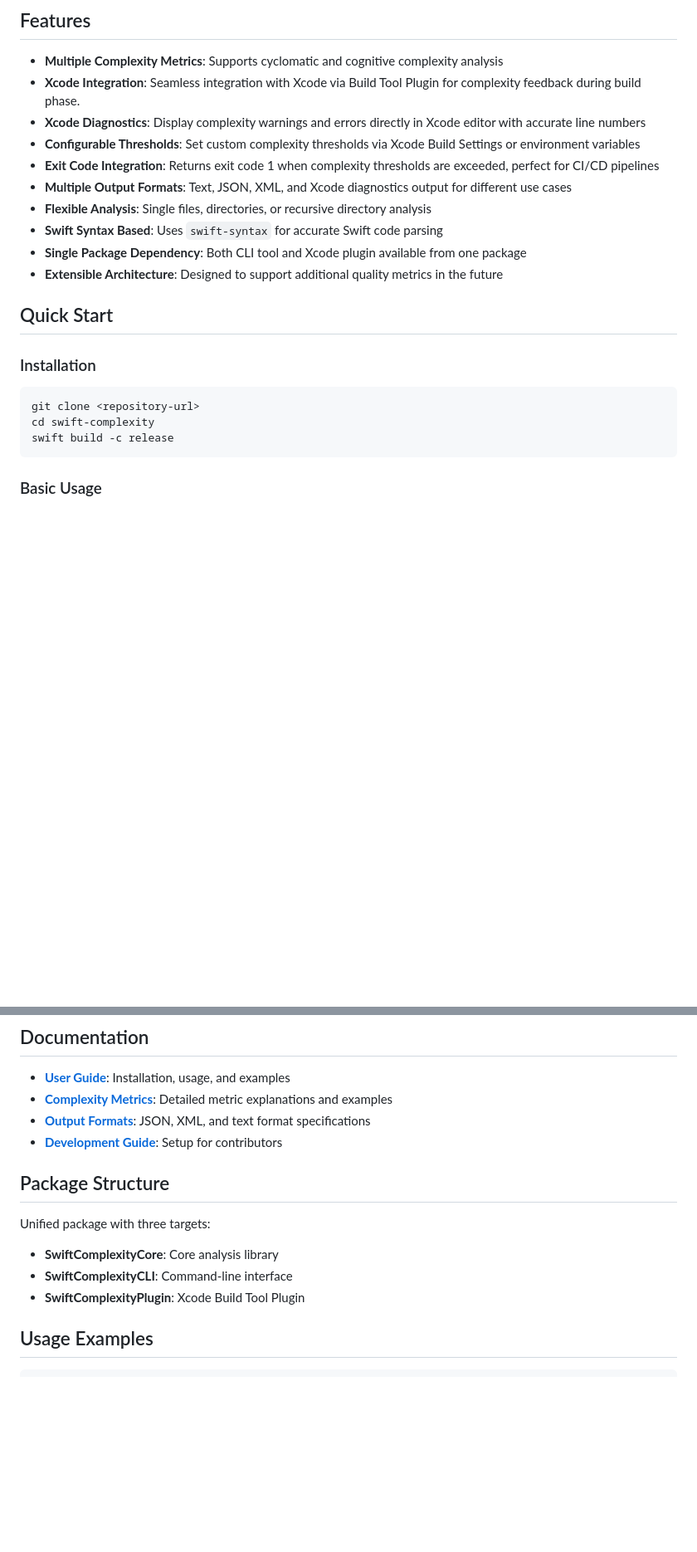
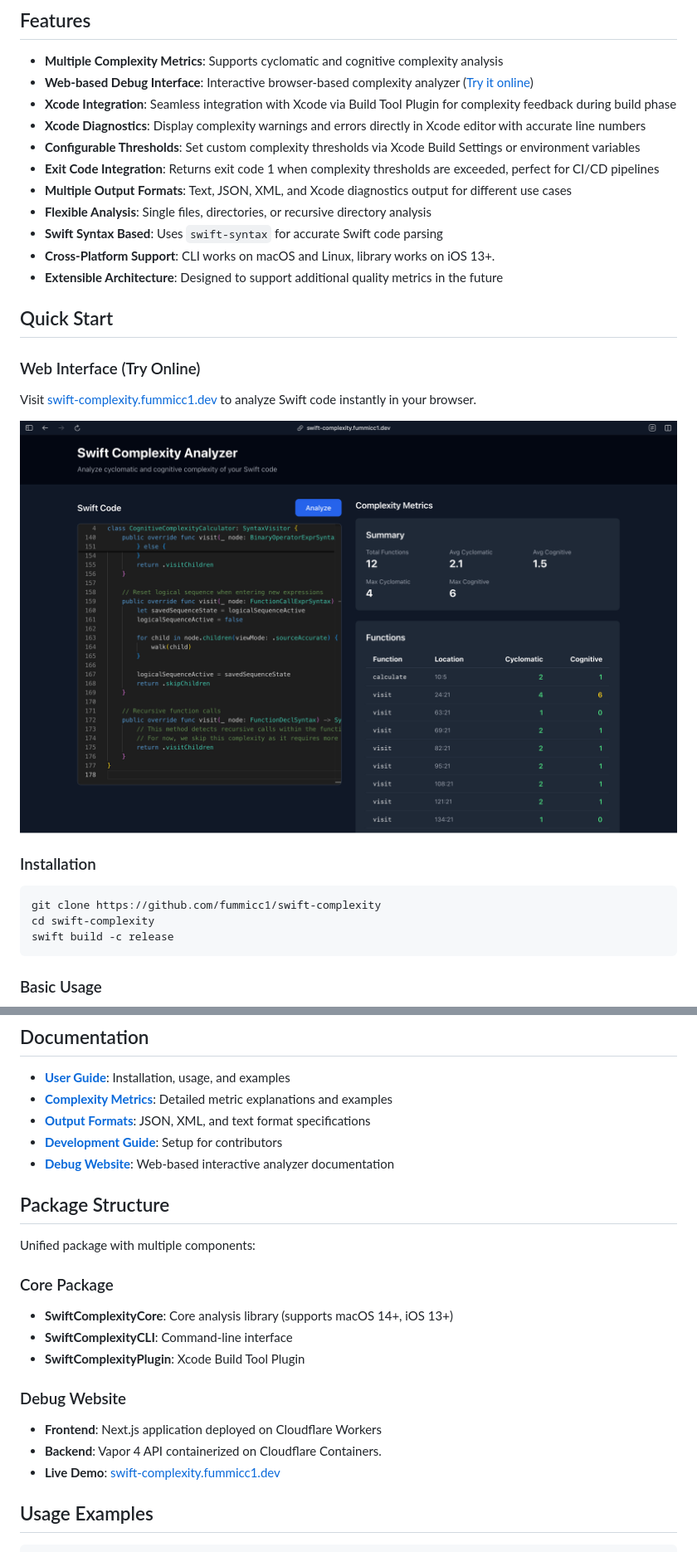
Before and after one commit to fummicc1/swift-complexity, a Markdown page: README.md, 2 parts joined by grey strips. Shown at 83% size. Drawn GitHub-style; pictures changed too: docs/imgs/website.png (added); blank space fills up the shorter version.

Commit message:
docs: Update README

````diff
--- a/README.md
+++ b/README.md
@@ -5,22 +5,29 @@ A command-line tool to analyze Swift code complexity and quality metrics using s
 ## Features
 
 - **Multiple Complexity Metrics**: Supports cyclomatic and cognitive complexity analysis
-- **Xcode Integration**: Seamless integration with Xcode via Build Tool Plugin for complexity feedback during build phase.
+- **Web-based Debug Interface**: Interactive browser-based complexity analyzer ([Try it online](https://swift-complexity.fummicc1.dev))
+- **Xcode Integration**: Seamless integration with Xcode via Build Tool Plugin for complexity feedback during build phase
 - **Xcode Diagnostics**: Display complexity warnings and errors directly in Xcode editor with accurate line numbers
 - **Configurable Thresholds**: Set custom complexity thresholds via Xcode Build Settings or environment variables
 - **Exit Code Integration**: Returns exit code 1 when complexity thresholds are exceeded, perfect for CI/CD pipelines
 - **Multiple Output Formats**: Text, JSON, XML, and Xcode diagnostics output for different use cases
 - **Flexible Analysis**: Single files, directories, or recursive directory analysis
 - **Swift Syntax Based**: Uses `swift-syntax` for accurate Swift code parsing
-- **Single Package Dependency**: Both CLI tool and Xcode plugin available from one package
+- **Cross-Platform Support**: CLI works on macOS and Linux, library works on iOS 13+.
 - **Extensible Architecture**: Designed to support additional quality metrics in the future
 
 ## Quick Start
 
+### Web Interface (Try Online)
+
+Visit [swift-complexity.fummicc1.dev](https://swift-complexity.fummicc1.dev) to analyze Swift code instantly in your browser.
+
+![Web Interface](docs/imgs/website.png)
+
 ### Installation
 
 ```bash
-git clone <repository-url>
+git clone https://github.com/fummicc1/swift-complexity
 cd swift-complexity
 swift build -c release
 ```
@@ -69,14 +76,23 @@ swift run SwiftComplexityCLI Sources --threshold 15 --recursive
 - **[Complexity Metrics](docs/user-guide/complexity-metrics.md)**: Detailed metric explanations and examples
 - **[Output Formats](docs/user-guide/output-formats.md)**: JSON, XML, and text format specifications
 - **[Development Guide](docs/development/DEVELOPMENT.md)**: Setup for contributors
+- **[Debug Website](debug-website/)**: Web-based interactive analyzer documentation
 
 ## Package Structure
 
-Unified package with three targets:
+Unified package with multiple components:
 
-- **SwiftComplexityCore**: Core analysis library
+### Core Package
+
+- **SwiftComplexityCore**: Core analysis library (supports macOS 14+, iOS 13+)
 - **SwiftComplexityCLI**: Command-line interface
 - **SwiftComplexityPlugin**: Xcode Build Tool Plugin
+
+### Debug Website
+
+- **Frontend**: Next.js application deployed on Cloudflare Workers
+- **Backend**: Vapor 4 API containerized on Cloudflare Containers.
+- **Live Demo**: [swift-complexity.fummicc1.dev](https://swift-complexity.fummicc1.dev)
 
 ## Usage Examples
 
````
Also changed, not shown: other parts of README.md (+10 -1 lines), docs/imgs/xcode-output.png (added), 1 other file.
